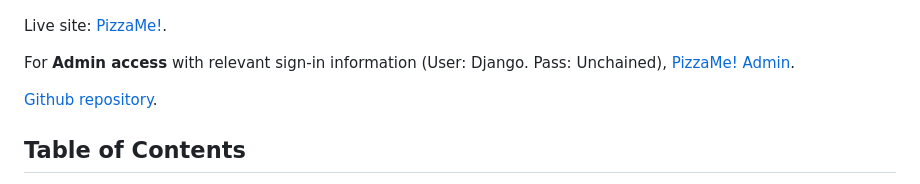
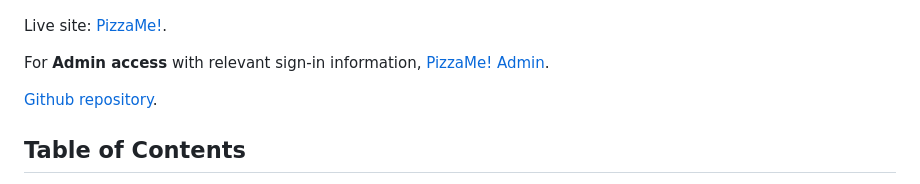
Before and after one commit to MathewIsherwood/PizzaVan, a Markdown page: README.md, the part around the change. GitHub-like rendering.

Commit message:
Update: Removed Admin details from readme as per security requirements

```diff
--- a/README.md
+++ b/README.md
@@ -3,7 +3,7 @@
 
 Live site: <a href="https://pizzame-c9ad4b305843.herokuapp.com/" target="_blank">PizzaMe!</a>.
 
-For **Admin access** with relevant sign-in information (User: Django. Pass: Unchained), <a href="https://pizzame-c9ad4b305843.herokuapp.com/admin/" target="_blank">PizzaMe! Admin</a>.
+For **Admin access** with relevant sign-in information, <a href="https://pizzame-c9ad4b305843.herokuapp.com/admin/" target="_blank">PizzaMe! Admin</a>.
 
 <a href="https://github.com/MathewIsherwood/PizzaVan" target="_blank">Github repository</a>.
 
```
